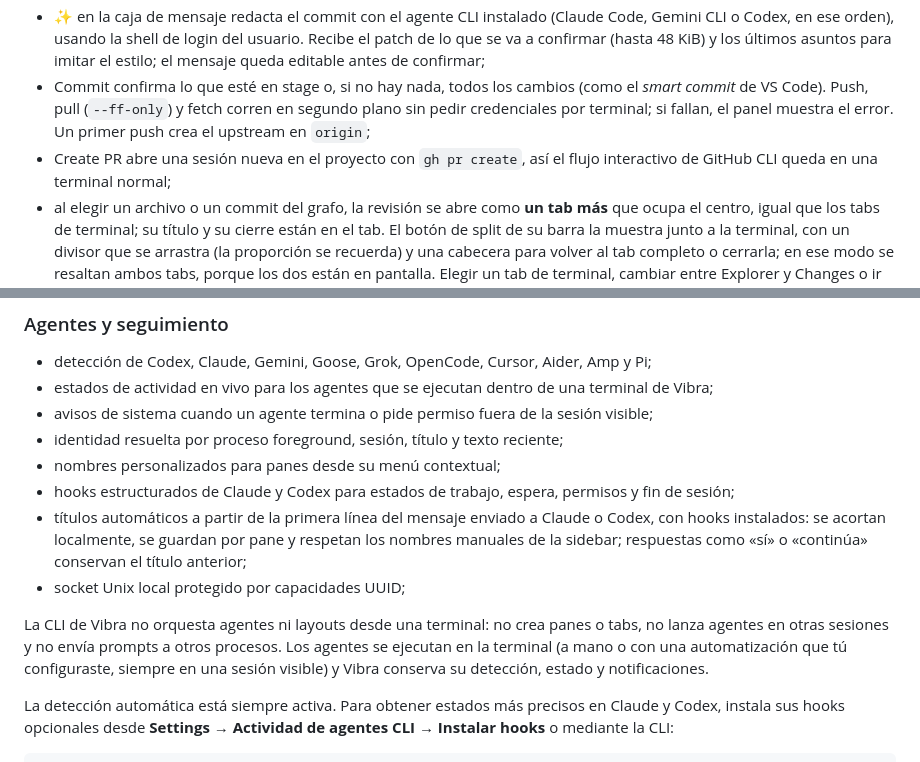
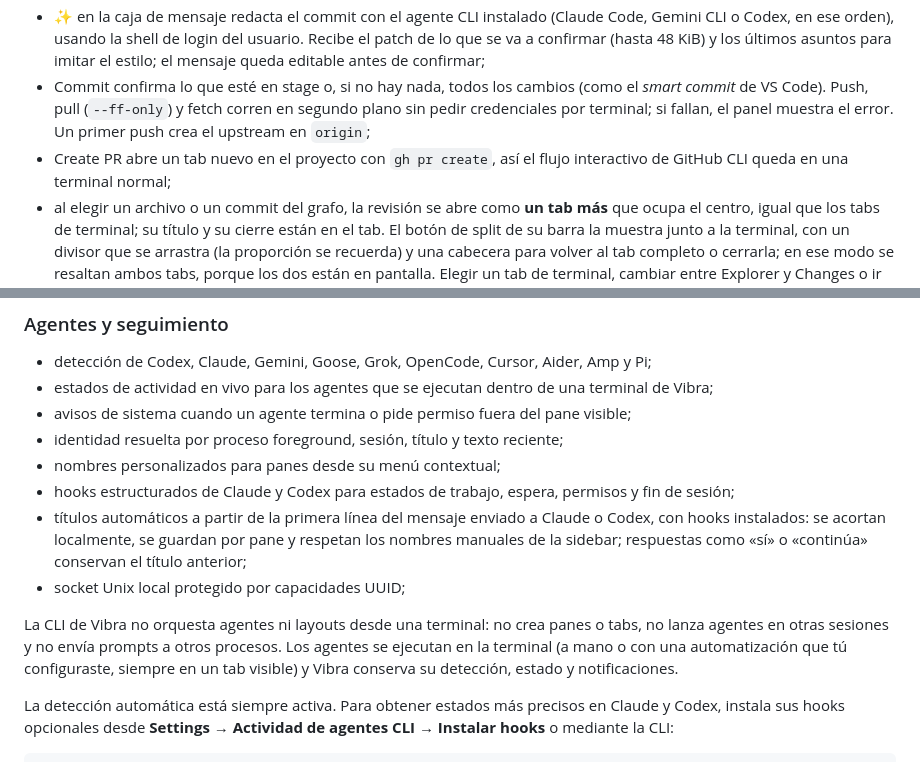
Before and after one commit to rubenrca/Vibra, a Markdown page: README.md, 2 parts joined by grey strips. Drawn GitHub-style.

```diff
--- a/README.md
+++ b/README.md
@@ -93,7 +93,7 @@ Notas y automatizaciones se guardan en
 - cada archivo de Changes muestra al pasar el cursor `+` para pasarlo a stage o `−` para sacarlo; los grupos Changes y Staged Changes tienen lo mismo para todos sus archivos;
 - ✨ en la caja de mensaje redacta el commit con el agente CLI instalado (Claude Code, Gemini CLI o Codex, en ese orden), usando la shell de login del usuario. Recibe el patch de lo que se va a confirmar (hasta 48 KiB) y los últimos asuntos para imitar el estilo; el mensaje queda editable antes de confirmar;
 - Commit confirma lo que esté en stage o, si no hay nada, todos los cambios (como el *smart commit* de VS Code). Push, pull (`--ff-only`) y fetch corren en segundo plano sin pedir credenciales por terminal; si fallan, el panel muestra el error. Un primer push crea el upstream en `origin`;
-- Create PR abre una sesión nueva en el proyecto con `gh pr create`, así el flujo interactivo de GitHub CLI queda en una terminal normal;
+- Create PR abre un tab nuevo en el proyecto con `gh pr create`, así el flujo interactivo de GitHub CLI queda en una terminal normal;
 - al elegir un archivo o un commit del grafo, la revisión se abre como **un tab más** que ocupa el centro, igual que los tabs de terminal; su título y su cierre están en el tab. El botón de split de su barra la muestra junto a la terminal, con un divisor que se arrastra (la proporción se recuerda) y una cabecera para volver al tab completo o cerrarla; en ese modo se resaltan ambos tabs, porque los dos están en pantalla. Elegir un tab de terminal, cambiar entre Explorer y Changes o ir al Inbox deja la revisión abierta; `⌘W` sobre ella la cierra sin cerrar el proceso de la terminal. Un commit abierto desde el grafo vuelve a Changes al cerrarlo; los archivos de Changes usan el mismo ícono por tipo que el Explorer;
 - diffs de solo lectura en una sola lista virtualizada: archivos plegables con animación, la cabecera del archivo actual fija arriba, numeración única en Unified (anterior en eliminaciones y nueva en contexto/adiciones), las líneas sin cambios entre bloques plegadas en barras «N unmodified lines» que se abren de 20 en 20 hacia arriba o abajo (o completas con un clic), botones para expandir o colapsar todos los archivos y resaltado de sintaxis con el archivo completo como contexto (Rust, JS/TS, Python, Swift, Go, shell y configs comunes);
 - vista unificada o lado a lado y ajuste de líneas largas, recordados entre sesiones; sin ajuste, el scroll horizontal mueve solo el código, sincronizado entre archivos y columnas; el tamaño del texto del diff se ajusta aparte en Ajustes › Apariencia;
@@ -104,7 +104,7 @@ Notas y automatizaciones se guardan en
 
 - detección de Codex, Claude, Gemini, Goose, Grok, OpenCode, Cursor, Aider, Amp y Pi;
 - estados de actividad en vivo para los agentes que se ejecutan dentro de una terminal de Vibra;
-- avisos de sistema cuando un agente termina o pide permiso fuera de la sesión visible;
+- avisos de sistema cuando un agente termina o pide permiso fuera del pane visible;
 - identidad resuelta por proceso foreground, sesión, título y texto reciente;
 - nombres personalizados para panes desde su menú contextual;
 - hooks estructurados de Claude y Codex para estados de trabajo, espera, permisos y fin de sesión;
@@ -114,7 +114,7 @@ Notas y automatizaciones se guardan en
 La CLI de Vibra no orquesta agentes ni layouts desde una terminal: no crea panes o
 tabs, no lanza agentes en otras sesiones y no envía prompts a otros procesos. Los
 agentes se ejecutan en la terminal (a mano o con una automatización que tú
-configuraste, siempre en una sesión visible) y Vibra conserva su detección,
+configuraste, siempre en un tab visible) y Vibra conserva su detección,
 estado y notificaciones.
 
 La detección automática está siempre activa. Para obtener estados más precisos
```
Also changed, not shown: other parts of README.md (+16 -15 lines), CHANGELOG.md (+3 -0 lines).
